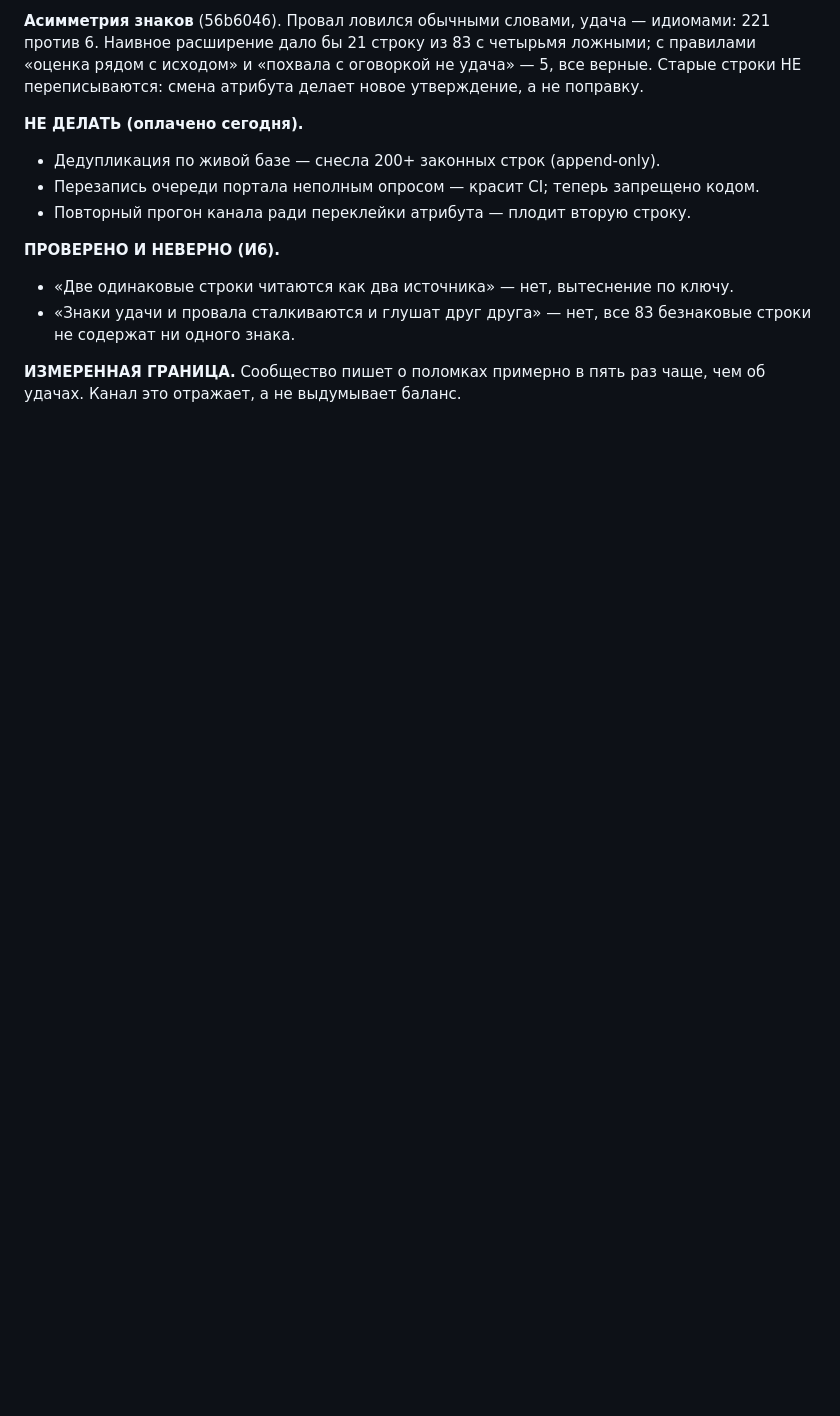
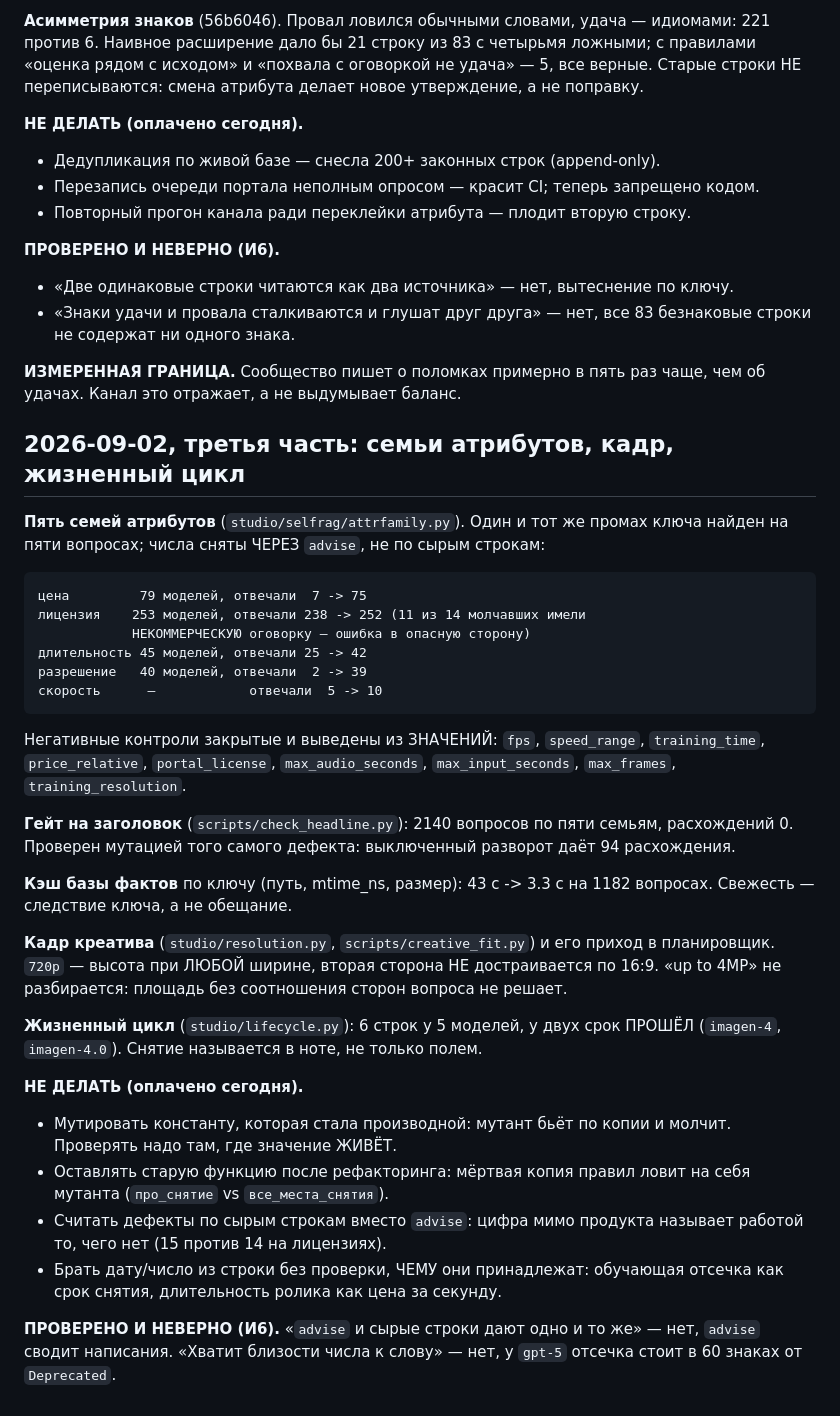
Before and after one commit to greenflac/lipsync-templates, a Markdown page: HANDOFF_claude-multiagent-prompt-engineer-orchestrator-7yamj4.md, the part around the change. GitHub-like rendering; blank space fills up the shorter version.

Commit message:
Хэндоф: семьи атрибутов, кадр креатива, жизненный цикл
Co-Authored-By: Claude Opus 5 <noreply@anthropic.com>
Claude-Session: https://claude.ai/code/session_01GrZWEdj2R79vVybiSLPUzX

```diff
--- a/HANDOFF_claude-multiagent-prompt-engineer-orchestrator-7yamj4.md
+++ b/HANDOFF_claude-multiagent-prompt-engineer-orchestrator-7yamj4.md
@@ -215,3 +215,48 @@ what advantage...» — человек не понял, модель цела)
 
 **ИЗМЕРЕННАЯ ГРАНИЦА.** Сообщество пишет о поломках примерно в пять раз чаще,
 чем об удачах. Канал это отражает, а не выдумывает баланс.
+
+## 2026-09-02, третья часть: семьи атрибутов, кадр, жизненный цикл
+
+**Пять семей атрибутов** (`studio/selfrag/attrfamily.py`). Один и тот же промах
+ключа найден на пяти вопросах; числа сняты ЧЕРЕЗ `advise`, не по сырым строкам:
+
+    цена         79 моделей, отвечали  7 -> 75
+    лицензия    253 моделей, отвечали 238 -> 252 (11 из 14 молчавших имели
+                НЕКОММЕРЧЕСКУЮ оговорку — ошибка в опасную сторону)
+    длительность 45 моделей, отвечали 25 -> 42
+    разрешение   40 моделей, отвечали  2 -> 39
+    скорость      —            отвечали  5 -> 10
+
+Негативные контроли закрытые и выведены из ЗНАЧЕНИЙ: `fps`, `speed_range`,
+`training_time`, `price_relative`, `portal_license`, `max_audio_seconds`,
+`max_input_seconds`, `max_frames`, `training_resolution`.
+
+**Гейт на заголовок** (`scripts/check_headline.py`): 2140 вопросов по пяти
+семьям, расхождений 0. Проверен мутацией того самого дефекта: выключенный
+разворот даёт 94 расхождения.
+
+**Кэш базы фактов** по ключу (путь, mtime_ns, размер): 43 с -> 3.3 с на 1182
+вопросах. Свежесть — следствие ключа, а не обещание.
+
+**Кадр креатива** (`studio/resolution.py`, `scripts/creative_fit.py`) и его
+приход в планировщик. `720p` — высота при ЛЮБОЙ ширине, вторая сторона НЕ
+достраивается по 16:9. «up to 4MP» не разбирается: площадь без соотношения
+сторон вопроса не решает.
+
+**Жизненный цикл** (`studio/lifecycle.py`): 6 строк у 5 моделей, у двух срок
+ПРОШЁЛ (`imagen-4`, `imagen-4.0`). Снятие называется в ноте, не только полем.
+
+**НЕ ДЕЛАТЬ (оплачено сегодня).**
+* Мутировать константу, которая стала производной: мутант бьёт по копии и
+  молчит. Проверять надо там, где значение ЖИВЁТ.
+* Оставлять старую функцию после рефакторинга: мёртвая копия правил ловит на
+  себя мутанта (`про_снятие` vs `все_места_снятия`).
+* Считать дефекты по сырым строкам вместо `advise`: цифра мимо продукта
+  называет работой то, чего нет (15 против 14 на лицензиях).
+* Брать дату/число из строки без проверки, ЧЕМУ они принадлежат: обучающая
+  отсечка как срок снятия, длительность ролика как цена за секунду.
+
+**ПРОВЕРЕНО И НЕВЕРНО (И6).** «`advise` и сырые строки дают одно и то же» — нет,
+`advise` сводит написания. «Хватит близости числа к слову» — нет, у `gpt-5`
+отсечка стоит в 60 знаках от `Deprecated`.
```
